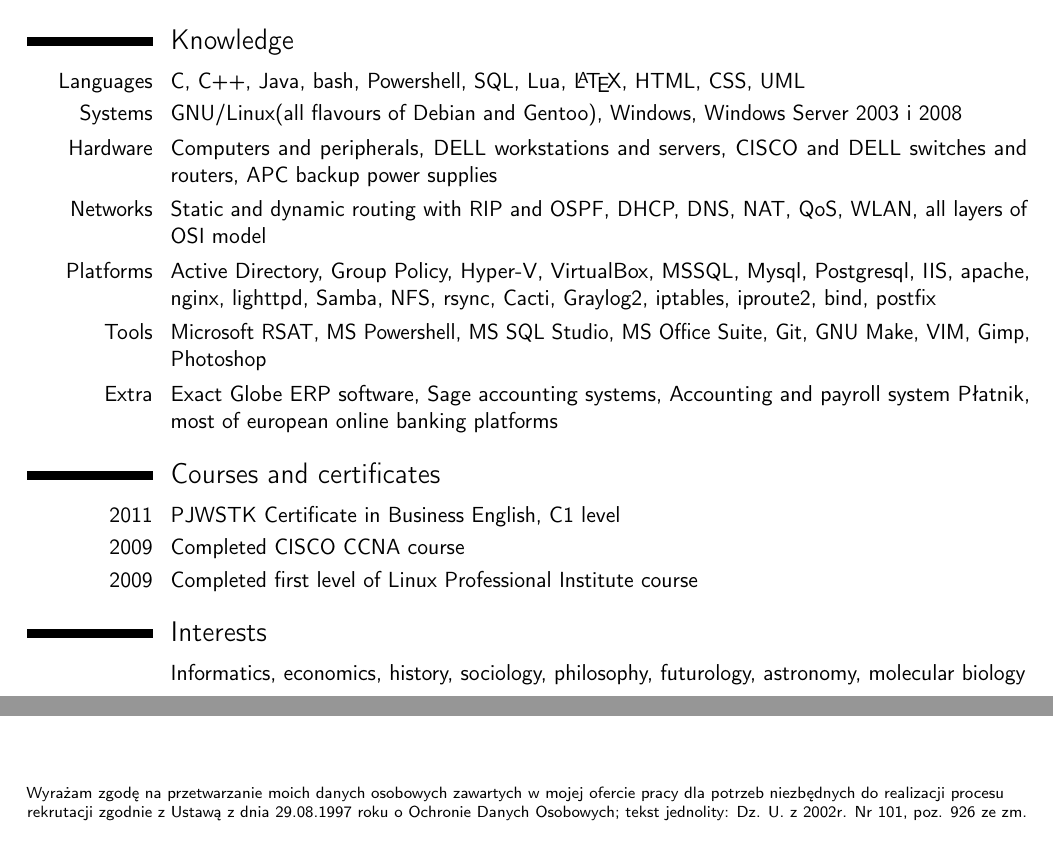
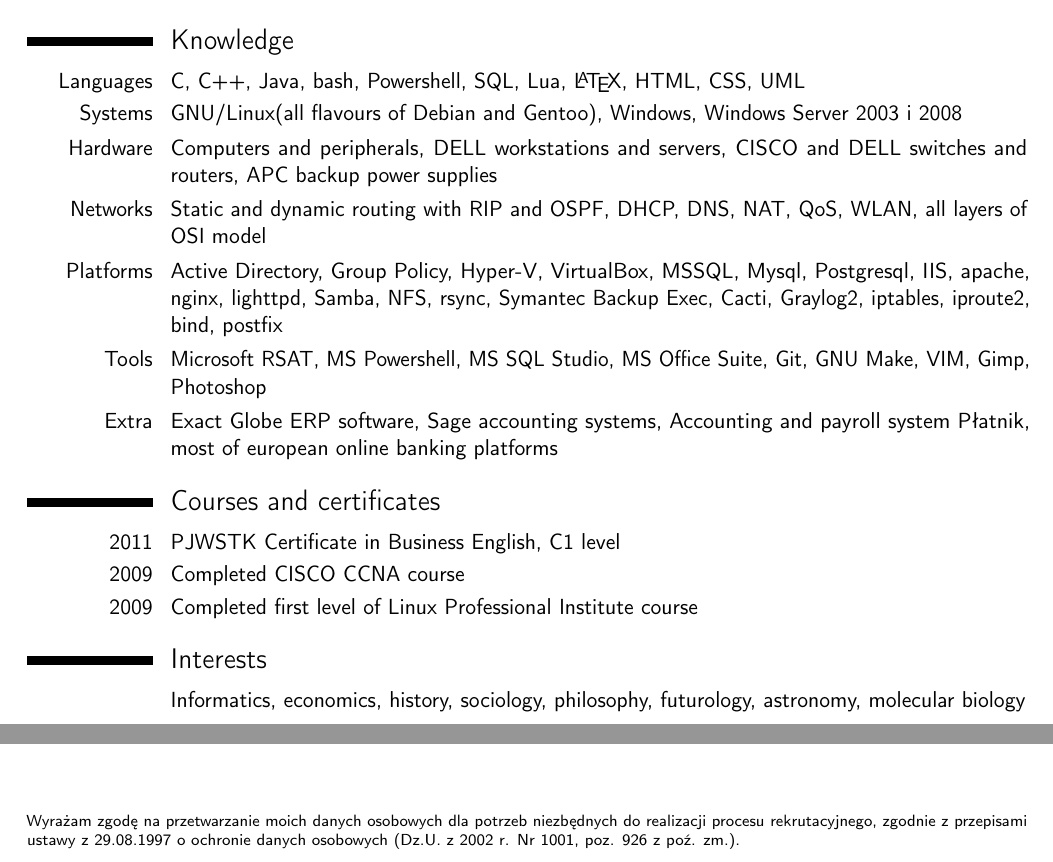
Before and after one commit to PonderingGrower/cv, a LaTeX CV (cv_en.tex): two parts of page 2 of 2, joined at a grey line, cut so that both start at the same text. Compiled offline with pdfLaTeX.

Commit message:
Added Symantec Backup Exec

```diff
--- a/cv_en.tex
+++ b/cv_en.tex
@@ -69,7 +69,7 @@
     \cvitem{Systems}{GNU/Linux(all flavours of Debian and Gentoo), Windows, Windows Server 2003 i 2008}
     \cvitem{Hardware}{Computers and peripherals, DELL workstations and servers, CISCO and DELL switches and routers, APC backup power supplies}
     \cvitem{Networks}{Static and dynamic routing with RIP and OSPF, DHCP, DNS, NAT, QoS, WLAN, all layers of OSI model}
-    \cvitem{Platforms}{Active Directory, Group Policy, Hyper-V, VirtualBox, MSSQL, Mysql, Postgresql, IIS, apache, nginx, lighttpd, Samba, NFS, rsync, Cacti, Graylog2, iptables, iproute2, bind, postfix}
+    \cvitem{Platforms}{Active Directory, Group Policy, Hyper-V, VirtualBox, MSSQL, Mysql, Postgresql, IIS, apache, nginx, lighttpd, Samba, NFS, rsync, Symantec Backup Exec, Cacti, Graylog2, iptables, iproute2, bind, postfix}
     \cvitem{Tools}{Microsoft RSAT, MS Powershell, MS SQL Studio, MS Office Suite, Git, GNU Make, VIM, Gimp, Photoshop}
     \cvitem{Extra}{Exact Globe ERP software, Sage accounting systems, Accounting and payroll system Płatnik, most of european online banking platforms}
 
@@ -81,5 +81,5 @@
 \section{Interests}
     \cvitem{}{Informatics, economics, history, sociology, philosophy, futurology, astronomy, molecular biology}
 
-\lfoot{\scriptsize{Wyrażam zgodę na przetwarzanie moich danych osobowych zawartych w mojej ofercie pracy dla potrzeb niezbędnych do realizacji procesu rekrutacji zgodnie z Ustawą z dnia 29.08.1997 roku o Ochronie Danych Osobowych; tekst jednolity: Dz. U. z 2002r. Nr 101, poz. 926 ze zm.}}
+\lfoot{\scriptsize{Wyrażam zgodę na przetwarzanie moich danych osobowych dla potrzeb niezbędnych do realizacji procesu rekrutacyjnego, zgodnie z przepisami ustawy z 29.08.1997 o ochronie danych osobowych (Dz.U. z 2002 r. Nr 1001, poz. 926 z poź. zm.).}}
 \end{document}
```
Also changed, not shown: cv_pl.tex (+1 -1 lines).
